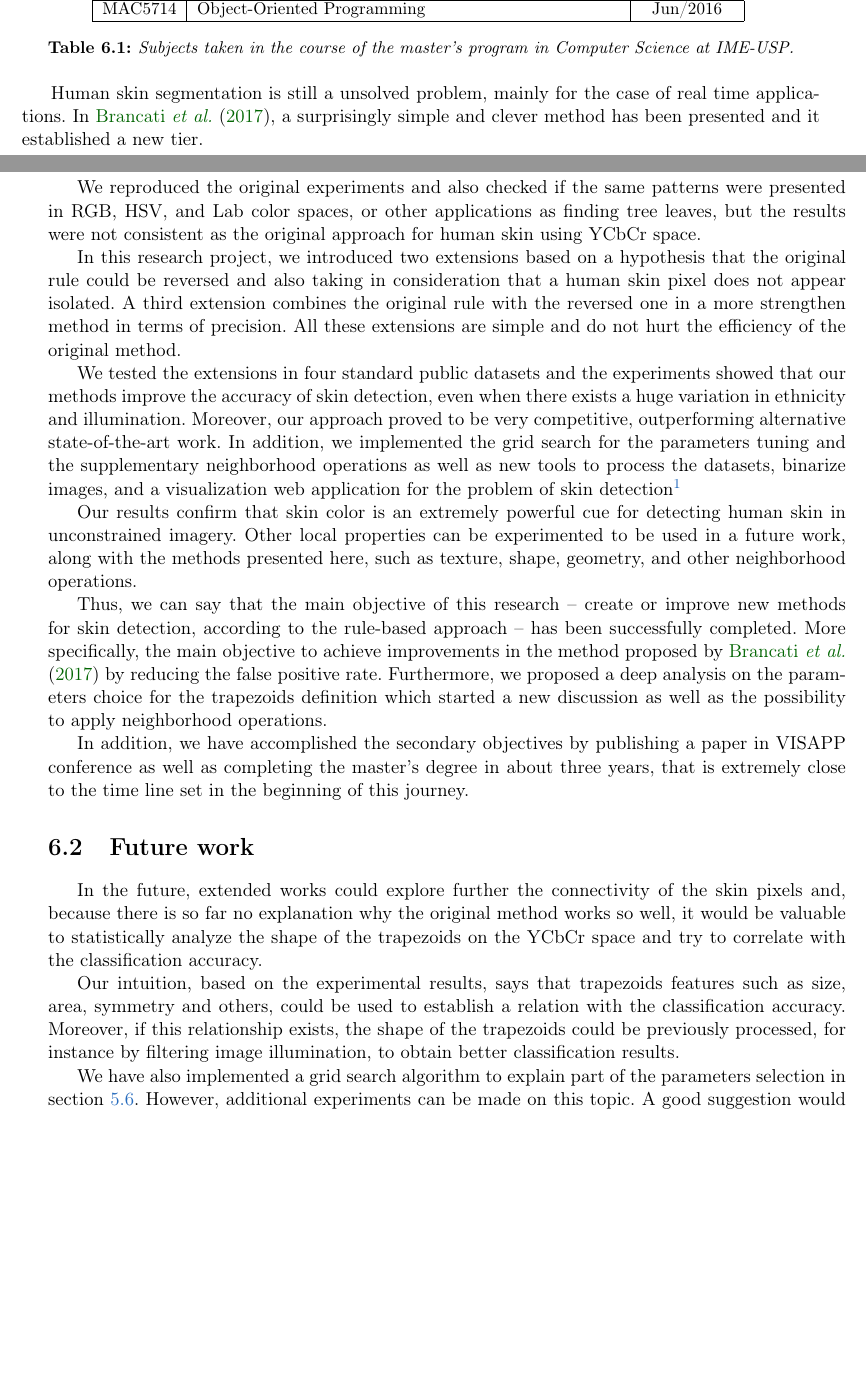
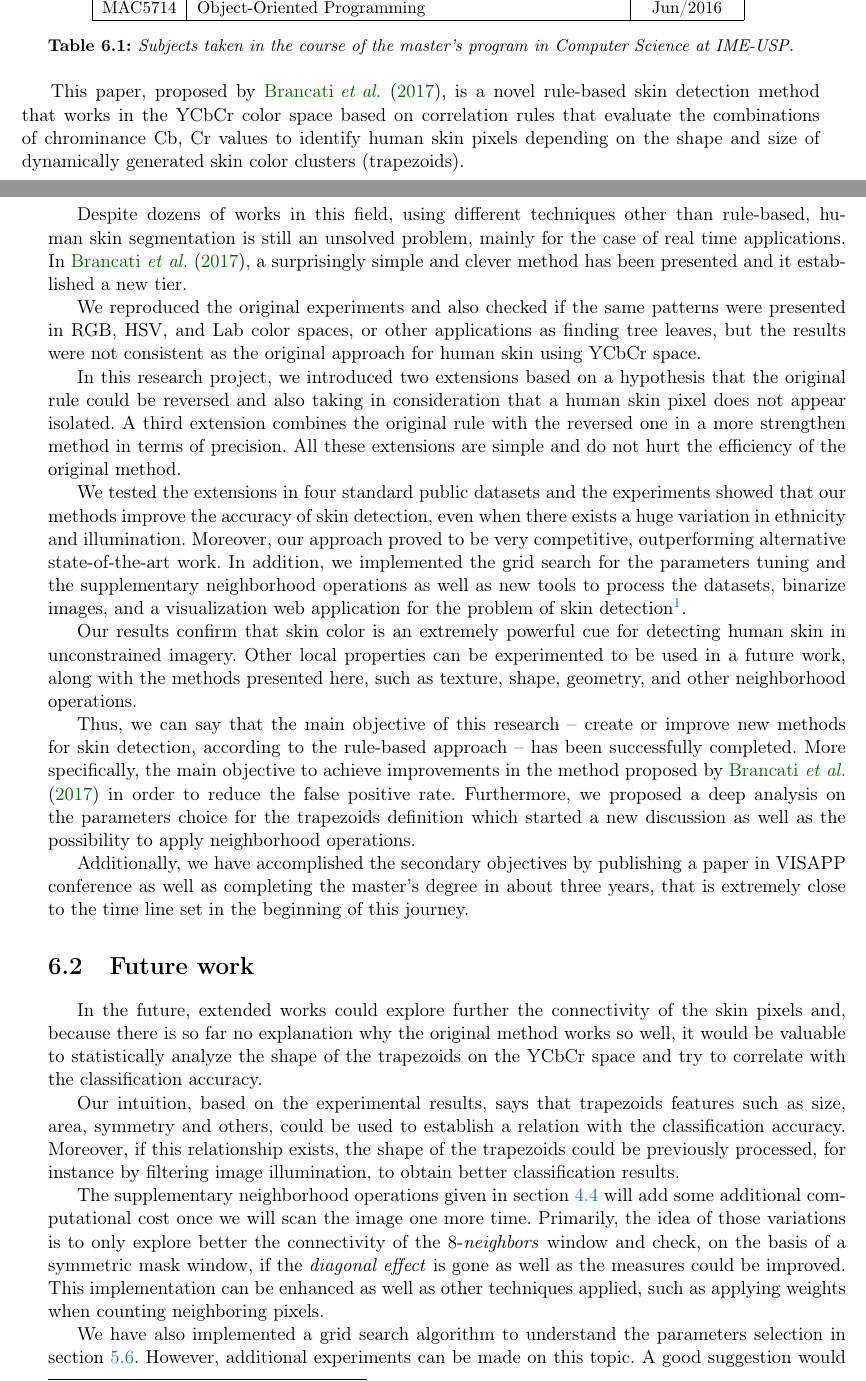
Before and after one commit to rodrigoadfaria/master-dissertation, a LaTeX thesis (tese-exemplo.tex, which reads cap-conclusoes.tex): two parts of pages 79 and 80 of 98 before the commit and two parts of pages 79 and 80 of 100 after it, joined at a grey line, cut so that both start at the same text, the shorter picture padded with empty space. Compiled offline with pdfLaTeX.

Commit message:
- Fixing page breaking for footnote aligment - Fixed conclusions sections to meet advisor's discussion - Added new content in the experiments for the evaluation (more detailed)

```diff
--- a/cap-conclusoes.tex
+++ b/cap-conclusoes.tex
@@ -34,20 +34,21 @@ The credits in the required subjects for the master's program in Computer Scienc
 \label{tab:subjects}
 \end{table}
 
+This paper, proposed by~\citet{brancati:17}, is a novel rule-based skin detection method that works in the YCbCr color space based on correlation rules that evaluate the combinations of chrominance Cb, Cr values to identify human skin pixels depending on the shape and size of dynamically generated skin color clusters (trapezoids).
 
-Human skin segmentation is still a unsolved problem, mainly for the case of real time applications. In~\cite{brancati:17}, a surprisingly simple and clever method has been presented and it established a new tier.
+Despite dozens of works in this field, using different techniques other than rule-based, human skin segmentation is still an unsolved problem, mainly for the case of real time applications. In~\cite{brancati:17}, a surprisingly simple and clever method has been presented and it established a new tier.
 
 We reproduced the original experiments and also checked if the same patterns were presented in RGB, HSV, and Lab color spaces, or other applications as finding tree leaves, but the results were not consistent as the original approach for human skin using YCbCr space.
 
 In this research project, we introduced two extensions based on a hypothesis that the original rule could be reversed and also taking in consideration that a human skin pixel does not appear isolated. A third extension combines the original rule with the reversed one in a more strengthen method in terms of precision. All these extensions are simple and do not hurt the efficiency of the original method.
 
-We tested the extensions in four standard public datasets and the experiments showed that our methods improve the accuracy of skin detection, even when there exists a huge variation in ethnicity and illumination. Moreover, our approach proved to be very competitive, outperforming alternative state-of-the-art work. In addition, we implemented the grid search for the parameters tuning and the supplementary neighborhood operations as well as new tools to process the datasets, binarize images, and a visualization web application for the problem of skin detection\footnote{Available at \url{https://bitbucket.org/rodrigoadfaria/skin-detector-ws}.}
+We tested the extensions in four standard public datasets and the experiments showed that our methods improve the accuracy of skin detection, even when there exists a huge variation in ethnicity and illumination. Moreover, our approach proved to be very competitive, outperforming alternative state-of-the-art work. In addition, we implemented the grid search for the parameters tuning and the supplementary neighborhood operations as well as new tools to process the datasets, binarize images, and a visualization web application for the problem of skin detection\footnote{Available at \url{https://bitbucket.org/rodrigoadfaria/skin-detector-ws}.}.
 
 Our results confirm that skin color is an extremely powerful cue for detecting human skin in unconstrained imagery. Other local properties can be experimented to be used in a future work, along with the methods presented here, such as texture, shape, geometry, and other neighborhood operations.
 
-Thus, we can say that the main objective of this research -- create or improve new methods for skin detection, according to the rule-based approach -- has been successfully completed. More specifically, the main objective to achieve improvements in the method proposed by~\citet{brancati:17} by reducing the false positive rate. Furthermore, we proposed a deep analysis on the parameters choice for the trapezoids definition which started a new discussion as well as the possibility to apply neighborhood operations.
+Thus, we can say that the main objective of this research -- create or improve new methods for skin detection, according to the rule-based approach -- has been successfully completed. More specifically, the main objective to achieve improvements in the method proposed by~\citet{brancati:17} in order to reduce the false positive rate. Furthermore, we proposed a deep analysis on the parameters choice for the trapezoids definition which started a new discussion as well as the possibility to apply neighborhood operations.
 
-In addition, we have accomplished the secondary objectives by publishing a paper in VISAPP conference as well as completing the master's degree in about three years, that is extremely close to the time line set in the beginning of this journey.
+Additionally, we have accomplished the secondary objectives by publishing a paper in VISAPP conference as well as completing the master's degree in about three years, that is extremely close to the time line set in the beginning of this journey.
 
 
 %------------------------------------------------------
@@ -58,6 +59,8 @@ In the future, extended works could explore further the connectivity of the skin
 
 Our intuition, based on the experimental results, says that trapezoids features such as size, area, symmetry and others, could be used to establish a relation with the classification accuracy. Moreover, if  this relationship exists, the shape of the trapezoids could be previously processed, for instance by filtering image illumination, to obtain better classification results.
 
-We have also implemented a grid search algorithm to explain part of the parameters selection in section~\ref{sec:grid_search_experiments}. However, additional experiments can be made on this topic. A good suggestion would involve a new method to learn the best parameters of the trapezoids by means of machine learning techniques.
+The supplementary neighborhood operations given in section~\ref{sec:sup_neighborhood_operations} will add some additional computational cost once we will scan the image one more time. Primarily, the idea of those variations is to only explore better the connectivity of the 8-\textit{neighbors} window and check, on the basis of a symmetric mask window, if the \textit{diagonal effect} is gone as well as the measures could be improved. This implementation can be enhanced as well as other techniques applied, such as applying weights when counting neighboring pixels.
 
-We have checked if the same patterns were presented in RGB, HSV, and Lab color spaces, the results were not consistent as the original approach for human skin using YCbCr space. However, a surprisingly comparison between different color spaces in~\citet{chaves:10} suggests that YCgCr is a very good candidate for this problem. In fact, YCbCr and YCgCr color spaces are very similar. Therefore, if one finds out the same patterns (trapezoids shapes) appear in this space, he/she could obtain a better result, because green color is quite better than blue color to detect skin, so it is a very worthwhile change.
+We have also implemented a grid search algorithm to understand the parameters selection in section~\ref{sec:grid_search_experiments}. However, additional experiments can be made on this topic. A good suggestion would involve a new method to learn the best parameters of the trapezoids by means of machine learning techniques.
+
+We have checked if the same patterns would appear in RGB, HSV, and Lab color spaces, the results were not consistent as the original approach for human skin using YCbCr space. However, a surprisingly comparison between different color spaces in~\citet{chaves:10} suggests that YCgCr is a very good candidate for this problem. In fact, YCbCr and YCgCr color spaces are very similar. Therefore, if one finds out the same patterns (trapezoids shapes) appear in this space, he/she could obtain a better result, because green color is quite better than blue color to detect skin, so it is a very worthwhile change.
--- a/tese-exemplo.tex
+++ b/tese-exemplo.tex
@@ -50,7 +50,7 @@
 \usepackage{longtable}
 \usepackage{pgfplots}
 \pgfplotsset{compat=newest}
-\interfootnotelinepenalty=10000
+%\interfootnotelinepenalty=10000
 
 % ---------------------------------------------------------------------------- %
 % Cabeçalhos similares ao TAOCP de Donald E. Knuth
```
Also changed, not shown: cap-conceitos.tex (+2 -1 lines), cap-experimentos.tex (+9 -4 lines), cap-proposed-solution.tex (+7 -3 lines), cap-conclusoes.tex (2 more changed lines).
